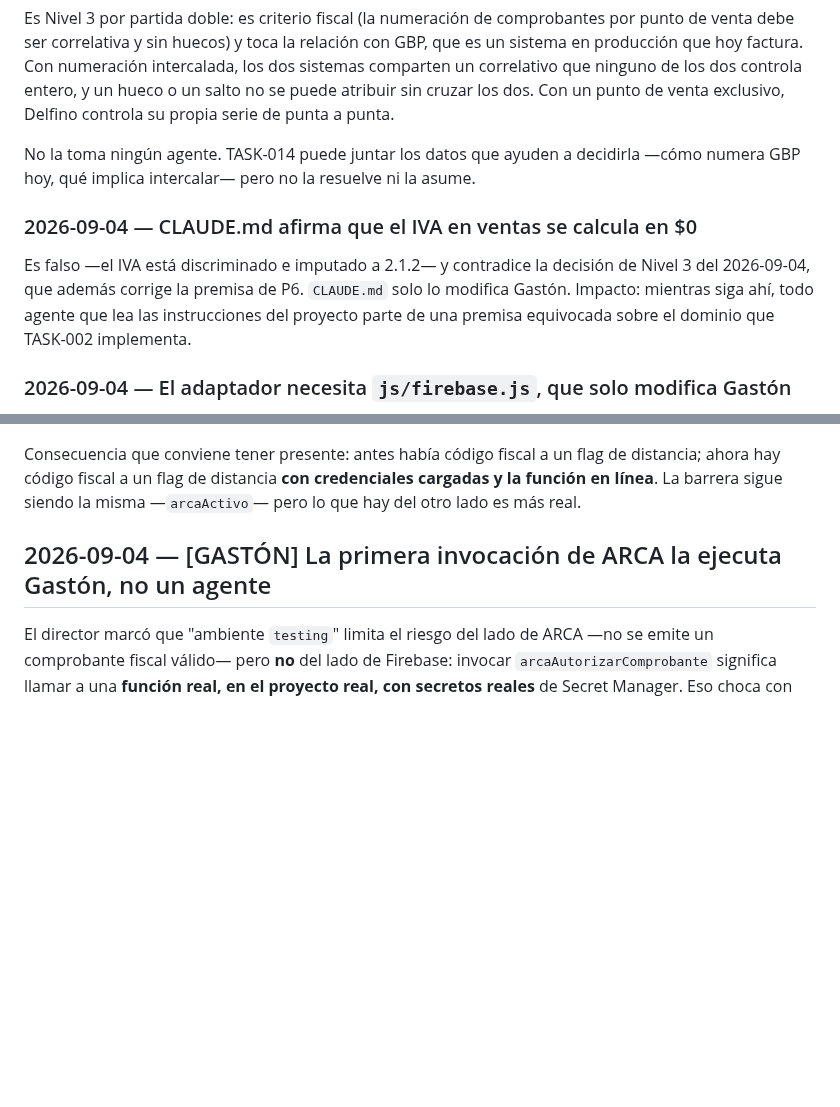
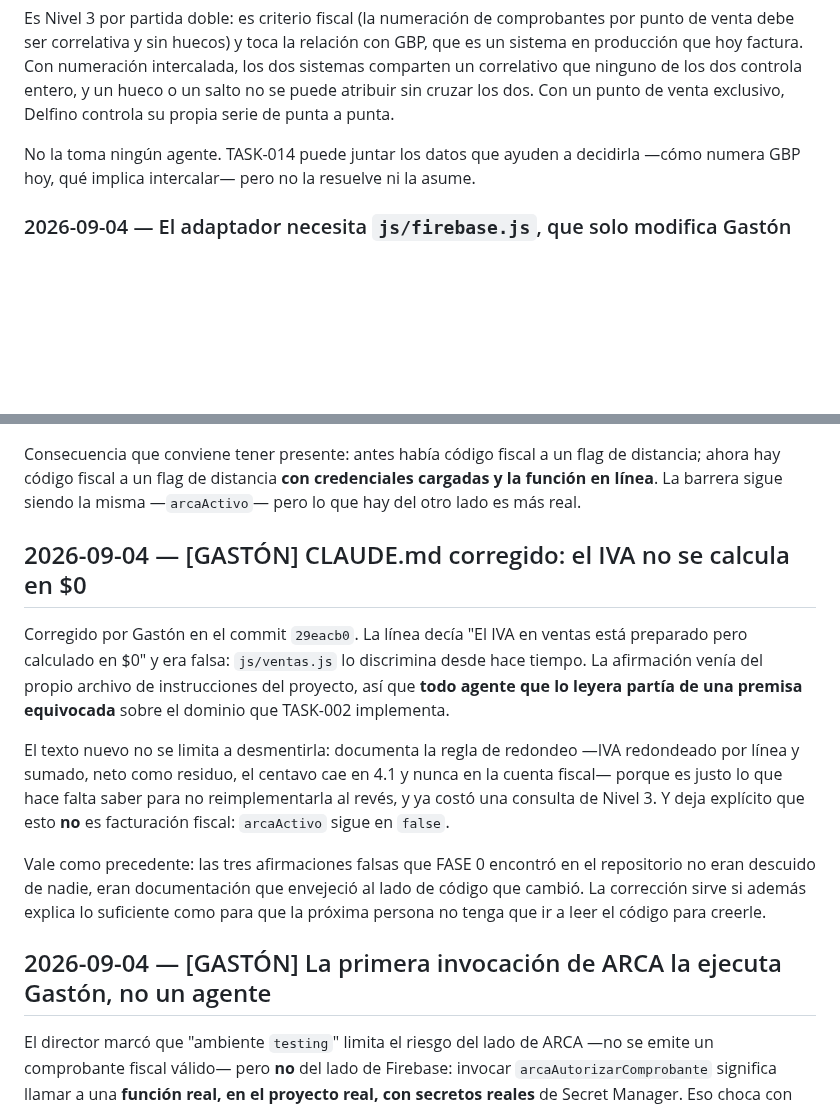
Before and after one commit to delfinohogar/delfino-erp, a Markdown page: migration/DECISIONS.md, 2 parts joined by grey strips. Rendered like a GitHub page; blank space fills up the shorter version.

Commit message:
CLAUDE.md corregido por Gaston (29eacb0): sale de pendientes
La linea decia que el IVA se calcula en $0 y era falsa. Venia del archivo de
instrucciones del proyecto, asi que todo agente que lo leia partia de una
premisa equivocada sobre el dominio de TASK-002.

Anotado en TASK-003 para el auditor: el diff de la rama incluye dos commits de
Gaston sobre archivos prohibidos para agentes (.claude/settings.json y
CLAUDE.md). No son violacion de alcance; lo que hay que verificar es que el
implementador y el tester no los hayan tocado.

Co-Authored-By: Claude Opus 5 <noreply@anthropic.com>
Claude-Session: https://claude.ai/code/session_01STFqpADHtxfoqDQP5VJ8oU

```diff
--- a/migration/DECISIONS.md
+++ b/migration/DECISIONS.md
@@ -92,12 +92,6 @@ dos. Con un punto de venta exclusivo, Delfino controla su propia serie de punta
 No la toma ningún agente. TASK-014 puede juntar los datos que ayuden a decidirla —cómo numera GBP
 hoy, qué implica intercalar— pero no la resuelve ni la asume.
 
-### 2026-09-04 — CLAUDE.md afirma que el IVA en ventas se calcula en $0
-Es falso —el IVA está discriminado e imputado a 2.1.2— y contradice la decisión de Nivel 3 del
-2026-09-04, que además corrige la premisa de P6. `CLAUDE.md` solo lo modifica Gastón. Impacto:
-mientras siga ahí, todo agente que lea las instrucciones del proyecto parte de una premisa
-equivocada sobre el dominio que TASK-002 implementa.
-
 ### 2026-09-04 — El adaptador necesita `js/firebase.js`, que solo modifica Gastón
 El punto de interposición natural entre la UI y la persistencia es `js/firebase.js`, único acceso
 al SDK, y está en la lista de archivos que solo modifica Gastón. Además las páginas cargan desde
@@ -172,6 +166,22 @@ válido; lo que no es válido es un intento sin diagnóstico.
 Consecuencia que conviene tener presente: antes había código fiscal a un flag de distancia; ahora
 hay código fiscal a un flag de distancia **con credenciales cargadas y la función en línea**. La
 barrera sigue siendo la misma —`arcaActivo`— pero lo que hay del otro lado es más real.
+
+## 2026-09-04 — [GASTÓN] CLAUDE.md corregido: el IVA no se calcula en $0
+Corregido por Gastón en el commit `29eacb0`. La línea decía "El IVA en ventas está preparado pero
+calculado en $0" y era falsa: `js/ventas.js` lo discrimina desde hace tiempo. La afirmación venía
+del propio archivo de instrucciones del proyecto, así que **todo agente que lo leyera partía de
+una premisa equivocada** sobre el dominio que TASK-002 implementa.
+
+El texto nuevo no se limita a desmentirla: documenta la regla de redondeo —IVA redondeado por
+línea y sumado, neto como residuo, el centavo cae en 4.1 y nunca en la cuenta fiscal— porque es
+justo lo que hace falta saber para no reimplementarla al revés, y ya costó una consulta de
+Nivel 3. Y deja explícito que esto **no** es facturación fiscal: `arcaActivo` sigue en `false`.
+
+Vale como precedente: las tres afirmaciones falsas que FASE 0 encontró en el repositorio no eran
+descuido de nadie, eran documentación que envejeció al lado de código que cambió. La corrección
+sirve si además explica lo suficiente como para que la próxima persona no tenga que ir a leer el
+código para creerle.
 
 ## 2026-09-04 — [GASTÓN] La primera invocación de ARCA la ejecuta Gastón, no un agente
 El director marcó que "ambiente `testing`" limita el riesgo del lado de ARCA —no se emite un
```
Also changed, not shown: migration/MIGRATION_STATUS.md (+3 -3 lines), migration/TASKS.md (+5 -0 lines).
